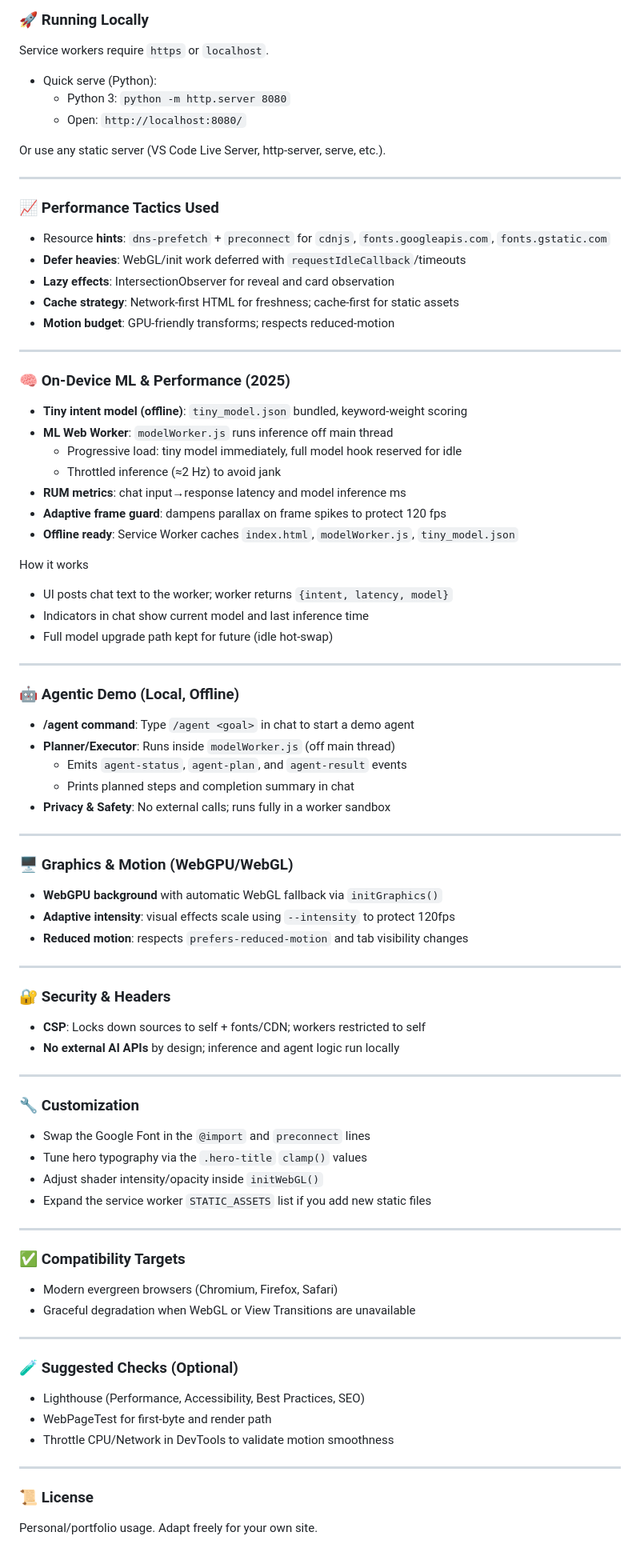
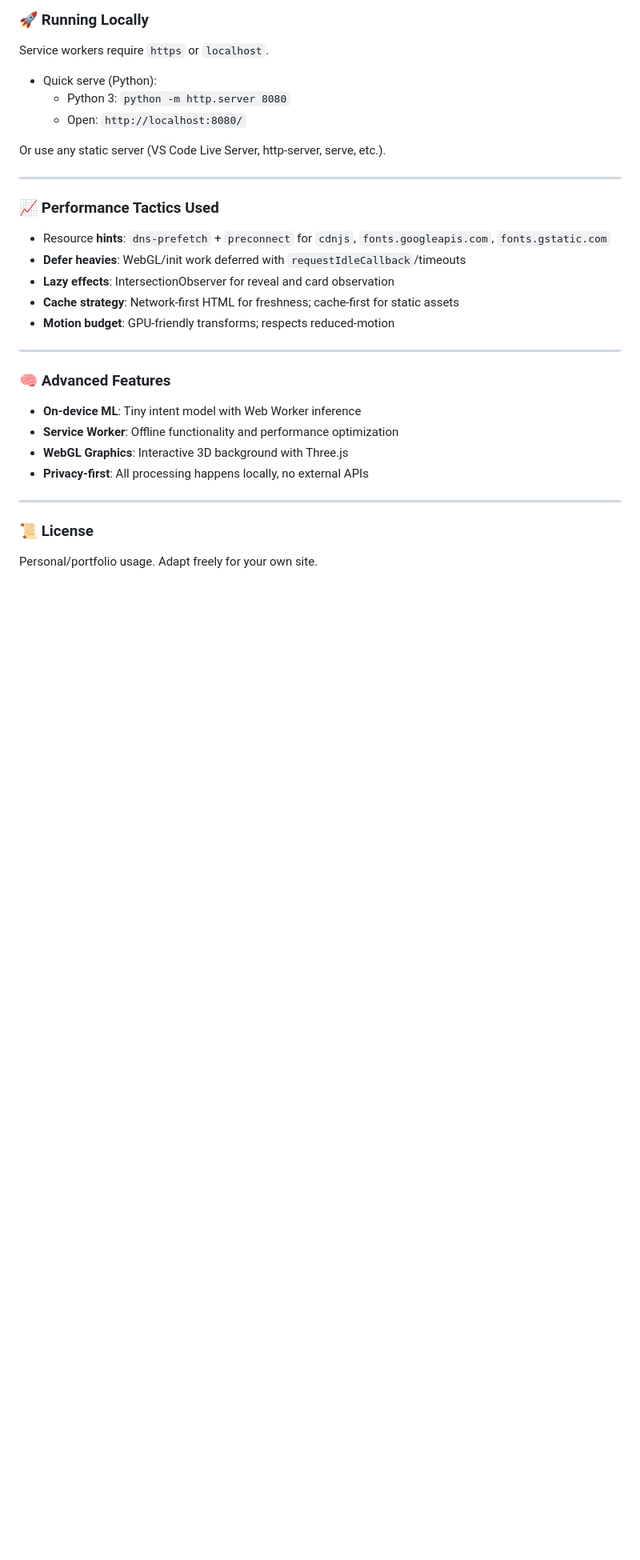
Before and after one commit to VIKAS9793/VIKAS9793.github.io, a Markdown page: README.md, the part around the change printed below. Shown: that part at 80% size. Rendered like a GitHub page; blank space fills up the shorter version.

```diff
--- a/README.md
+++ b/README.md
@@ -122,69 +105,12 @@ Or use any static server (VS Code Live Server, http-server, serve, etc.).
 
 ---
 
-### 🧠 On‑Device ML & Performance (2025)
+### 🧠 Advanced Features
 
-- **Tiny intent model (offline)**: `tiny_model.json` bundled, keyword‑weight scoring
-- **ML Web Worker**: `modelWorker.js` runs inference off main thread
-  - Progressive load: tiny model immediately, full model hook reserved for idle
-  - Throttled inference (≈2 Hz) to avoid jank
-- **RUM metrics**: chat input→response latency and model inference ms
-- **Adaptive frame guard**: dampens parallax on frame spikes to protect 120 fps
-- **Offline ready**: Service Worker caches `index.html`, `modelWorker.js`, `tiny_model.json`
-
-How it works
-- UI posts chat text to the worker; worker returns `{intent, latency, model}`
-- Indicators in chat show current model and last inference time
-- Full model upgrade path kept for future (idle hot‑swap)
-
----
-
-### 🤖 Agentic Demo (Local, Offline)
-
-- **/agent command**: Type `/agent <goal>` in chat to start a demo agent
-- **Planner/Executor**: Runs inside `modelWorker.js` (off main thread)
-  - Emits `agent-status`, `agent-plan`, and `agent-result` events
-  - Prints planned steps and completion summary in chat
-- **Privacy & Safety**: No external calls; runs fully in a worker sandbox
-
----
-
-### 🖥️ Graphics & Motion (WebGPU/WebGL)
-
-- **WebGPU background** with automatic WebGL fallback via `initGraphics()`
-- **Adaptive intensity**: visual effects scale using `--intensity` to protect 120fps
-- **Reduced motion**: respects `prefers-reduced-motion` and tab visibility changes
-
----
-
-### 🔐 Security & Headers
-
-- **CSP**: Locks down sources to self + fonts/CDN; workers restricted to self
-- **No external AI APIs** by design; inference and agent logic run locally
-
----
-
-### 🔧 Customization
-
-- Swap the Google Font in the `@import` and `preconnect` lines
-- Tune hero typography via the `.hero-title` `clamp()` values
-- Adjust shader intensity/opacity inside `initWebGL()`
-- Expand the service worker `STATIC_ASSETS` list if you add new static files
-
----
-
-### ✅ Compatibility Targets
-
-- Modern evergreen browsers (Chromium, Firefox, Safari)
-- Graceful degradation when WebGL or View Transitions are unavailable
-
----
-
-### 🧪 Suggested Checks (Optional)
-
-- Lighthouse (Performance, Accessibility, Best Practices, SEO)
-- WebPageTest for first‑byte and render path
-- Throttle CPU/Network in DevTools to validate motion smoothness
+- **On-device ML**: Tiny intent model with Web Worker inference
+- **Service Worker**: Offline functionality and performance optimization
+- **WebGL Graphics**: Interactive 3D background with Three.js
+- **Privacy-first**: All processing happens locally, no external APIs
 
 ---
 
```
Also changed, not shown: other parts of README.md (+19 -36 lines).
